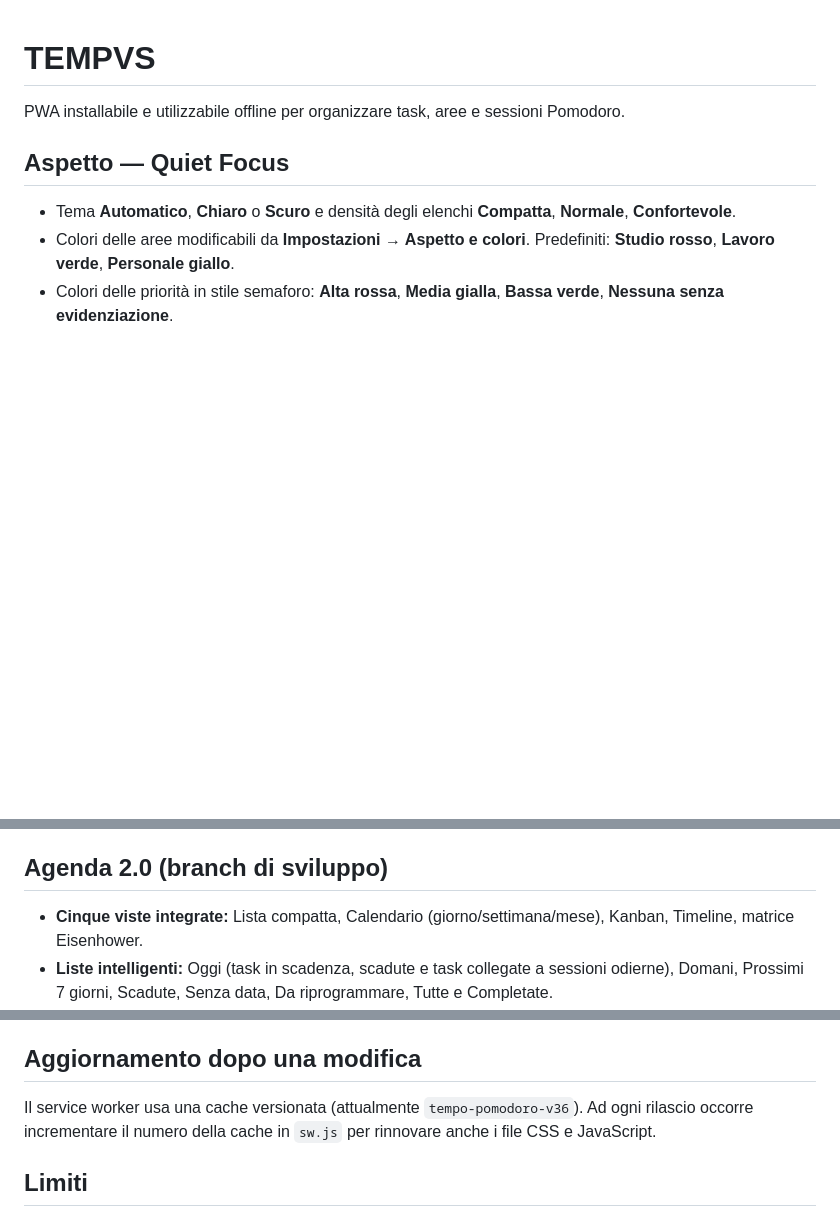
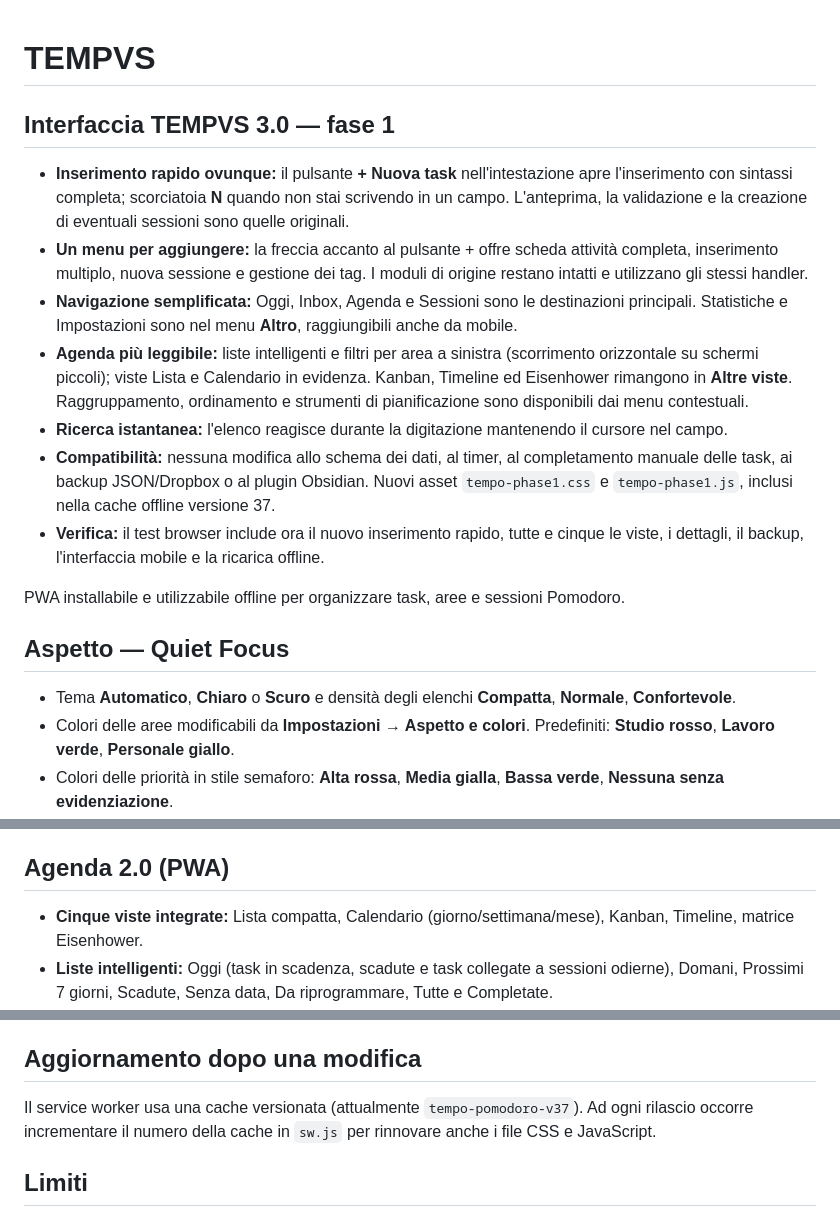
Before and after one commit to huliostiltskin95/pomo-wpa, a Markdown page: README.md, 3 parts joined by grey strips. Drawn GitHub-style; blank space fills up the shorter version.

Commit message:
docs(ui): describe phase-one navigation and capture changes

```diff
--- a/README.md
+++ b/README.md
@@ -1,4 +1,14 @@
 # TEMPVS
+
+## Interfaccia TEMPVS 3.0 — fase 1
+
+- **Inserimento rapido ovunque:** il pulsante **+ Nuova task** nell'intestazione apre l'inserimento con sintassi completa; scorciatoia **N** quando non stai scrivendo in un campo. L'anteprima, la validazione e la creazione di eventuali sessioni sono quelle originali.
+- **Un menu per aggiungere:** la freccia accanto al pulsante + offre scheda attività completa, inserimento multiplo, nuova sessione e gestione dei tag. I moduli di origine restano intatti e utilizzano gli stessi handler.
+- **Navigazione semplificata:** Oggi, Inbox, Agenda e Sessioni sono le destinazioni principali. Statistiche e Impostazioni sono nel menu **Altro**, raggiungibili anche da mobile.
+- **Agenda più leggibile:** liste intelligenti e filtri per area a sinistra (scorrimento orizzontale su schermi piccoli); viste Lista e Calendario in evidenza. Kanban, Timeline ed Eisenhower rimangono in **Altre viste**. Raggruppamento, ordinamento e strumenti di pianificazione sono disponibili dai menu contestuali.
+- **Ricerca istantanea:** l'elenco reagisce durante la digitazione mantenendo il cursore nel campo.
+- **Compatibilità:** nessuna modifica allo schema dei dati, al timer, al completamento manuale delle task, ai backup JSON/Dropbox o al plugin Obsidian. Nuovi asset `tempo-phase1.css` e `tempo-phase1.js`, inclusi nella cache offline versione 37.
+- **Verifica:** il test browser include ora il nuovo inserimento rapido, tutte e cinque le viste, i dettagli, il backup, l'interfaccia mobile e la ricarica offline.
 
 PWA installabile e utilizzabile offline per organizzare task, aree e sessioni Pomodoro.
 
@@ -10,7 +20,7 @@ PWA installabile e utilizzabile offline per organizzare task, aree e sessioni Po
 - Navigazione laterale su desktop e inferiore su schermi stretti; pannello dettagli delle attività e indicatori di sincronizzazione.
 - Le preferenze estetiche sono incluse nello stato salvato, nel backup JSON e nel backup Dropbox. I backup più vecchi mantengono la compatibilità e utilizzano i colori predefiniti.
 
-## Agenda 2.0 (branch di sviluppo)
+## Agenda 2.0 (PWA)
 
 - **Cinque viste integrate:** Lista compatta, Calendario (giorno/settimana/mese), Kanban, Timeline, matrice Eisenhower.
 - **Liste intelligenti:** Oggi (task in scadenza, scadute e task collegate a sessioni odierne), Domani, Prossimi 7 giorni, Scadute, Senza data, Da riprogrammare, Tutte e Completate.
@@ -54,7 +64,7 @@ Il file `.ics` contiene anche i blocchi di attività programmati come normali se
 
 ## Aggiornamento dopo una modifica
 
-Il service worker usa una cache versionata (attualmente `tempo-pomodoro-v36`). Ad ogni rilascio occorre incrementare il numero della cache in `sw.js` per rinnovare anche i file CSS e JavaScript.
+Il service worker usa una cache versionata (attualmente `tempo-pomodoro-v37`). Ad ogni rilascio occorre incrementare il numero della cache in `sw.js` per rinnovare anche i file CSS e JavaScript.
 
 ## Limiti
 
```
